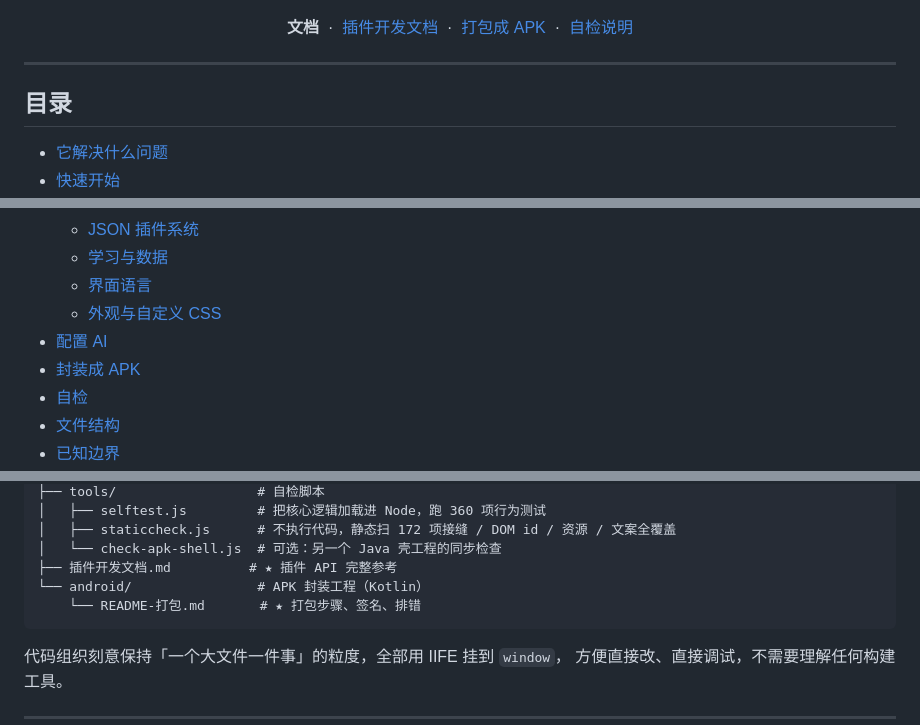
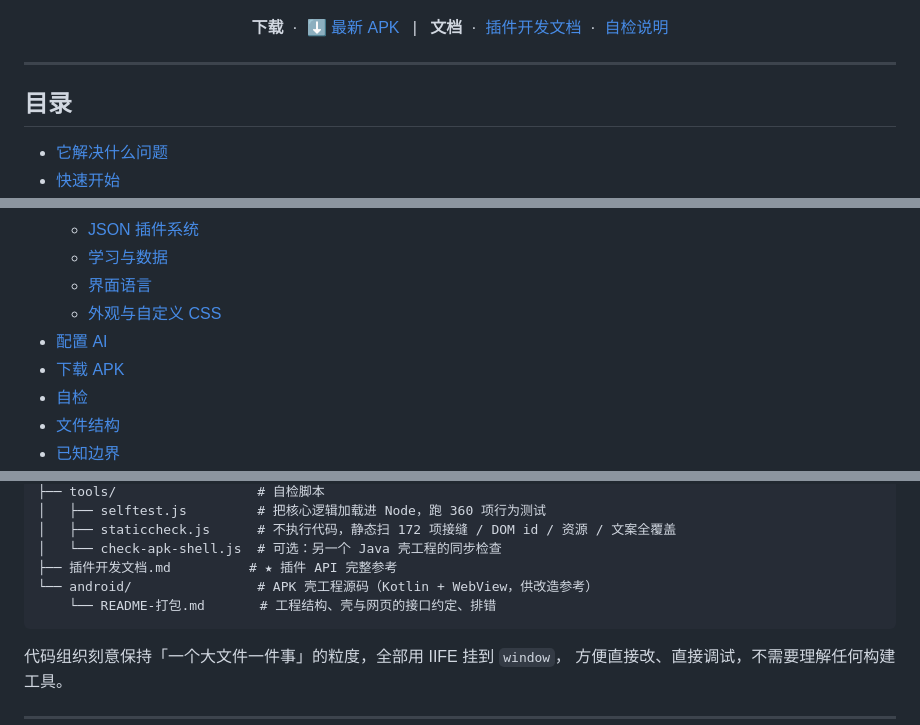
Before and after one commit to archerhonst/flashcard, a Markdown page: README.md, 3 parts joined by grey strips. Drawn GitHub-style.

````diff
--- a/README.md
+++ b/README.md
@@ -20,7 +20,7 @@
   <img src="docs/04-english.png" width="170" alt="English 界面">
 </p>
 
-**文档** &nbsp;·&nbsp; [插件开发文档](插件开发文档.md) &nbsp;·&nbsp; [打包成 APK](android/README-打包.md) &nbsp;·&nbsp; [自检说明](#自检)
+**下载** &nbsp;·&nbsp; [⬇️ 最新 APK](https://github.com/archerhonst/flashcard/releases/latest) &nbsp;&nbsp;|&nbsp;&nbsp; **文档** &nbsp;·&nbsp; [插件开发文档](插件开发文档.md) &nbsp;·&nbsp; [自检说明](#自检)
 
 </div>
 
@@ -38,7 +38,7 @@
   - [界面语言](#界面语言)
   - [外观与自定义 CSS](#外观与自定义-css)
 - [配置 AI](#配置-ai)
-- [封装成 APK](#封装成-apk)
+- [下载 APK](#下载-apk)
 - [自检](#自检)
 - [文件结构](#文件结构)
 - [已知边界](#已知边界)
@@ -343,8 +353,8 @@ flashcard/
 │   ├── staticcheck.js      # 不执行代码，静态扫 172 项接缝 / DOM id / 资源 / 文案全覆盖
 │   └── check-apk-shell.js  # 可选：另一个 Java 壳工程的同步检查
 ├── 插件开发文档.md          # ★ 插件 API 完整参考
-└── android/                # APK 封装工程（Kotlin）
-    └── README-打包.md       # ★ 打包步骤、签名、排错
+└── android/                # APK 壳工程源码（Kotlin + WebView，供改造参考）
+    └── README-打包.md       # 工程结构、壳与网页的接口约定、排错
 ```
 
 代码组织刻意保持「一个大文件一件事」的粒度，全部用 IIFE 挂到 `window`，
````
Also changed, not shown: other parts of README.md (+25 -15 lines).
